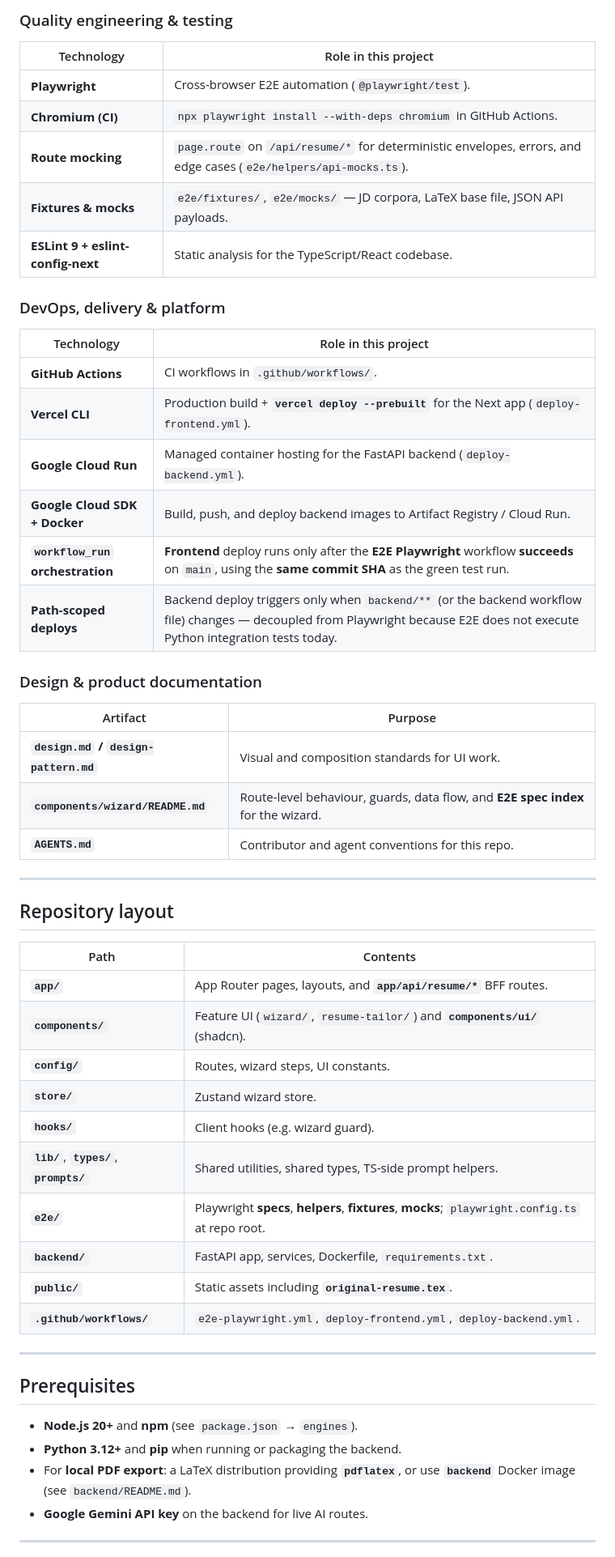
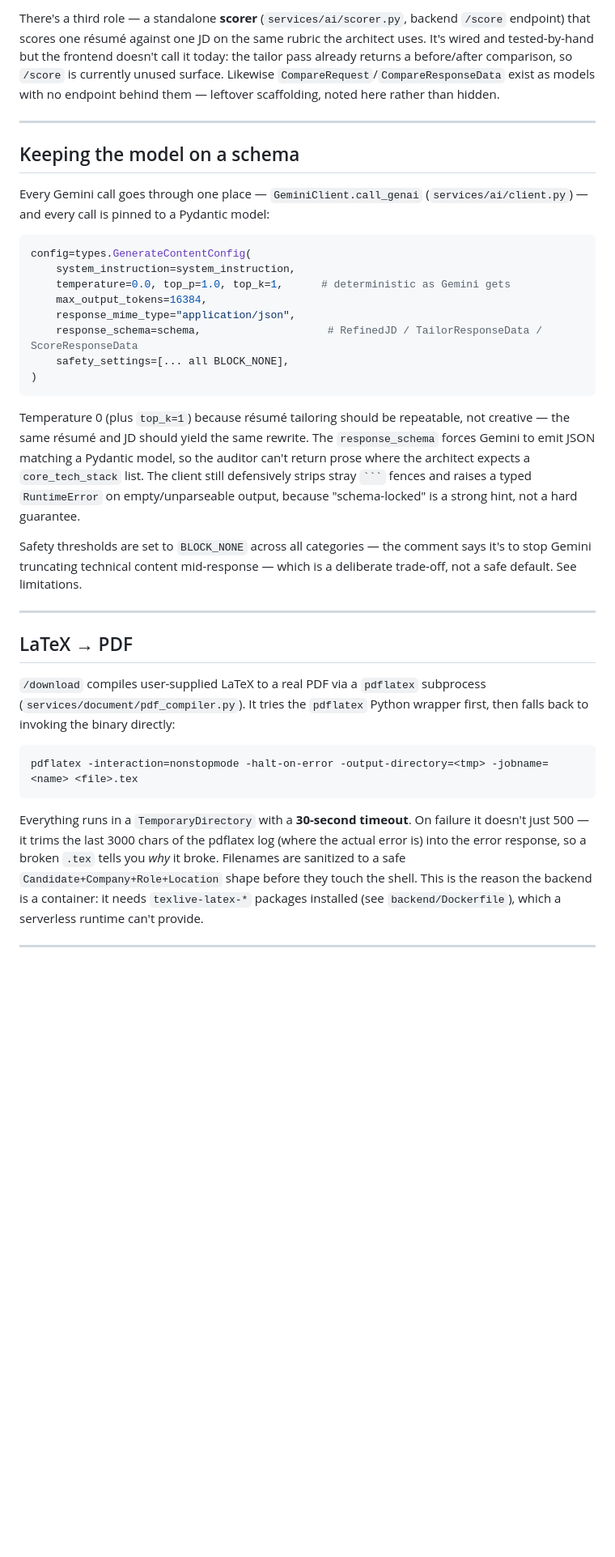
Before and after one commit to Saurav02022/resume-builder, a Markdown page: README.md, the part around one of its changes. Shown at 81% size. Rendered like a GitHub page; blank space fills up the shorter version.

Commit message:
Rewrite README as a grounded technical deep-dive

`````diff
--- a/README.md
+++ b/README.md
@@ -124,57 +92,37 @@ Below is the **stack we actually ship and operate** in this repo — grouped by
-### Quality engineering & testing
-
-| Technology | Role in this project |
-| ---------- | -------------------- |
-| **Playwright** | Cross-browser E2E automation (`@playwright/test`). |
-| **Chromium (CI)** | `npx playwright install --with-deps chromium` in GitHub Actions. |
-| **Route mocking** | `page.route` on `/api/resume/*` for deterministic envelopes, errors, and edge cases (`e2e/helpers/api-mocks.ts`). |
-| **Fixtures & mocks** | `e2e/fixtures/`, `e2e/mocks/` — JD corpora, LaTeX base file, JSON API payloads. |
-| **ESLint 9 + eslint-config-next** | Static analysis for the TypeScript/React codebase. |
-
-### DevOps, delivery & platform
-
-| Technology | Role in this project |
-| ---------- | -------------------- |
-| **GitHub Actions** | CI workflows in `.github/workflows/`. |
-| **Vercel CLI** | Production build + **`vercel deploy --prebuilt`** for the Next app (`deploy-frontend.yml`). |
-| **Google Cloud Run** | Managed container hosting for the FastAPI backend (`deploy-backend.yml`). |
-| **Google Cloud SDK + Docker** | Build, push, and deploy backend images to Artifact Registry / Cloud Run. |
-| **`workflow_run` orchestration** | **Frontend** deploy runs only after the **E2E Playwright** workflow **succeeds** on `main`, using the **same commit SHA** as the green test run. |
-| **Path-scoped deploys** | Backend deploy triggers only when `backend/**` (or the backend workflow file) changes — decoupled from Playwright because E2E does not execute Python integration tests today. |
-
-### Design & product documentation
-
-| Artifact | Purpose |
-| -------- | ------- |
-| **`design.md` / `design-pattern.md`** | Visual and composition standards for UI work. |
-| **`components/wizard/README.md`** | Route-level behaviour, guards, data flow, and **E2E spec index** for the wizard. |
-| **`AGENTS.md`** | Contributor and agent conventions for this repo. |
+There's a third role — a standalone **scorer** (`services/ai/scorer.py`, backend `/score` endpoint) that scores one résumé against one JD on the same rubric the architect uses. It's wired and tested-by-hand but the frontend doesn't call it today: the tailor pass already returns a before/after comparison, so `/score` is currently unused surface. Likewise `CompareRequest`/`CompareResponseData` exist as models with no endpoint behind them — leftover scaffolding, noted here rather than hidden.
 
 ---
 
-## Repository layout
+## Keeping the model on a schema
 
-| Path | Contents |
-| ---- | -------- |
-| **`app/`** | App Router pages, layouts, and **`app/api/resume/*`** BFF routes. |
-| **`components/`** | Feature UI (`wizard/`, `resume-tailor/`) and **`components/ui/`** (shadcn). |
-| **`config/`** | Routes, wizard steps, UI constants. |
-| **`store/`** | Zustand wizard store. |
-| **`hooks/`** | Client hooks (e.g. wizard guard). |
-| **`lib/`**, **`types/`**, **`prompts/`** | Shared utilities, shared types, TS-side prompt helpers. |
-| **`e2e/`** | Playwright **specs**, **helpers**, **fixtures**, **mocks**; `playwright.config.ts` at repo root. |
-| **`backend/`** | FastAPI app, services, Dockerfile, `requirements.txt`. |
-| **`public/`** | Static assets including **`original-resume.tex`**. |
-| **`.github/workflows/`** | `e2e-playwright.yml`, `deploy-frontend.yml`, `deploy-backend.yml`. |
+Every Gemini call goes through one place — `GeminiClient.call_genai` (`services/ai/client.py`) — and every call is pinned to a Pydantic model:
+
+```python
+config=types.GenerateContentConfig(
+    system_instruction=system_instruction,
+    temperature=0.0, top_p=1.0, top_k=1,      # deterministic as Gemini gets
+    max_output_tokens=16384,
+    response_mime_type="application/json",
+    response_schema=schema,                    # RefinedJD / TailorResponseData / ScoreResponseData
+    safety_settings=[... all BLOCK_NONE],
+)
+```
+
+Temperature 0 (plus `top_k=1`) because résumé tailoring should be repeatable, not creative — the same résumé and JD should yield the same rewrite. The `response_schema` forces Gemini to emit JSON matching a Pydantic model, so the auditor can't return prose where the architect expects a `core_tech_stack` list. The client still defensively strips stray ```` ``` ```` fences and raises a typed `RuntimeError` on empty/unparseable output, because "schema-locked" is a strong hint, not a hard guarantee.
+
+Safety thresholds are set to `BLOCK_NONE` across all categories — the comment says it's to stop Gemini truncating technical content mid-response — which is a deliberate trade-off, not a safe default. See limitations.
 
 ---
 
-## Prerequisites
+## LaTeX → PDF
 
-- **Node.js 20+** and **npm** (see `package.json` → `engines`).
-- **Python 3.12+** and **pip** when running or packaging the backend.
-- For **local PDF export**: a LaTeX distribution providing **`pdflatex`**, or use **`backend`** Docker image (see `backend/README.md`).
-- **Google Gemini API key** on the backend for live AI routes.
+`/download` compiles user-supplied LaTeX to a real PDF via a `pdflatex` subprocess (`services/document/pdf_compiler.py`). It tries the `pdflatex` Python wrapper first, then falls back to invoking the binary directly:
+
+```
+pdflatex -interaction=nonstopmode -halt-on-error -output-directory=<tmp> -jobname=<name> <file>.tex
+```
+
+Everything runs in a `TemporaryDirectory` with a **30-second timeout**. On failure it doesn't just 500 — it trims the last 3000 chars of the pdflatex log (where the actual error is) into the error response, so a broken `.tex` tells you *why* it broke. Filenames are sanitized to a safe `Candidate+Company+Role+Location` shape before they touch the shell. This is the reason the backend is a container: it needs `texlive-latex-*` packages installed (see `backend/Dockerfile`), which a serverless runtime can't provide.
 
 ---
 
`````
Also changed, not shown: other parts of README.md (+107 -181 lines).
